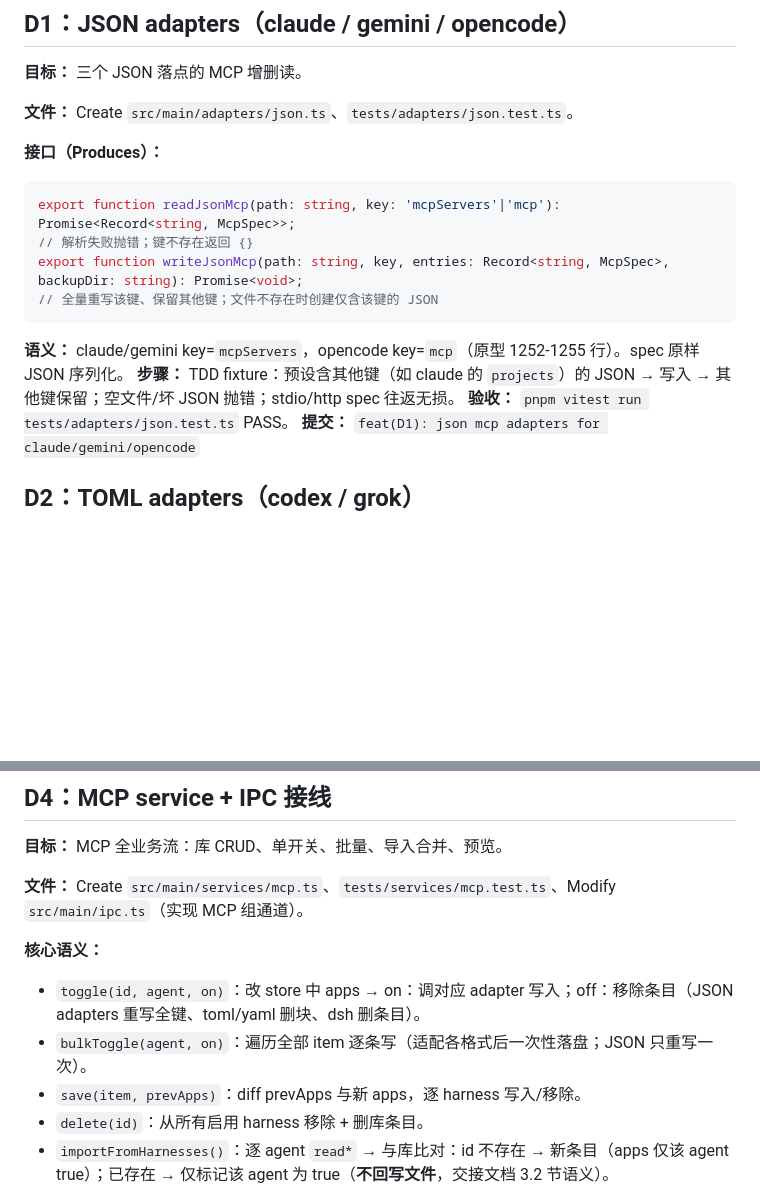
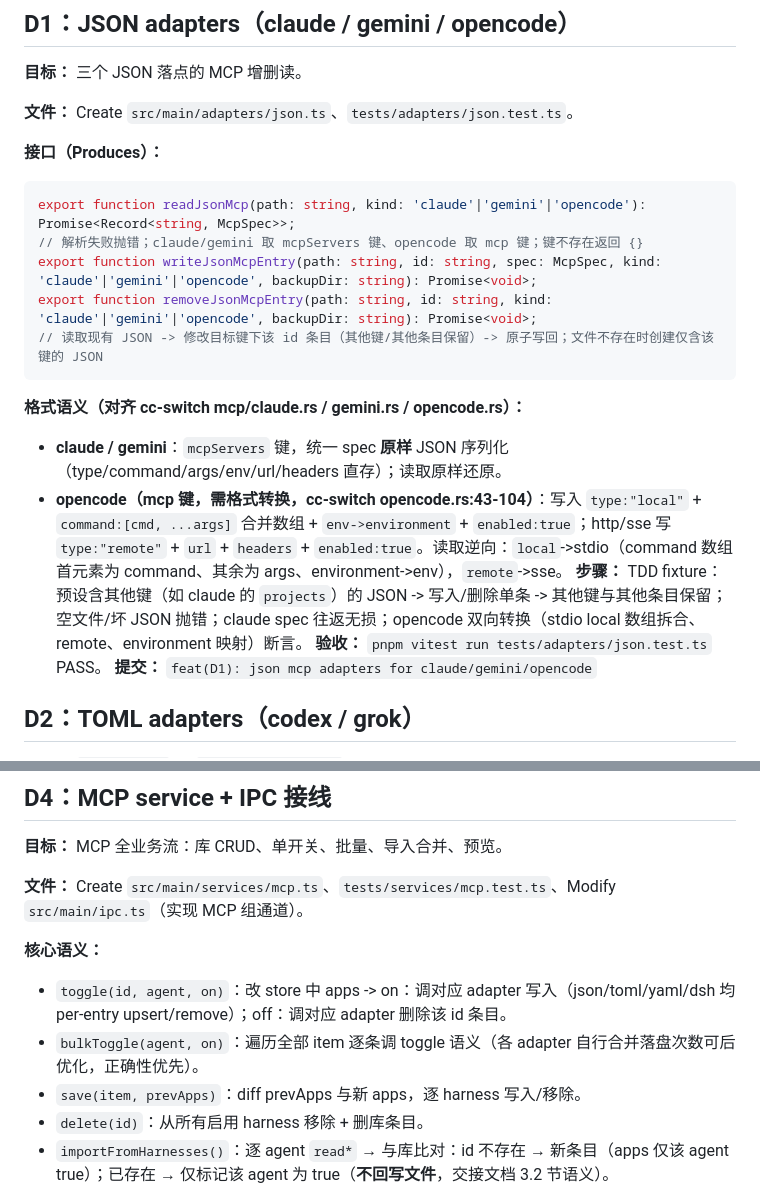
Before and after one commit to Alaric-L/harness-hub, a Markdown page: 任务文档.md, 2 parts joined by grey strips. GitHub-like rendering; blank space fills up the shorter version.

Commit message:
docs(task-plan): align D1 opencode conversion semantics, D4 per-entry upsert wording

````diff
--- a/任务文档.md
+++ b/任务文档.md
@@ -306,13 +306,16 @@ export function saveSettings(file: string, s: AppSettings): Promise<void>;
 
 **接口（Produces）：**
 ```ts
-export function readJsonMcp(path: string, key: 'mcpServers'|'mcp'): Promise<Record<string, McpSpec>>;
-// 解析失败抛错；键不存在返回 {}
-export function writeJsonMcp(path: string, key, entries: Record<string, McpSpec>, backupDir: string): Promise<void>;
-// 全量重写该键、保留其他键；文件不存在时创建仅含该键的 JSON
+export function readJsonMcp(path: string, kind: 'claude'|'gemini'|'opencode'): Promise<Record<string, McpSpec>>;
+// 解析失败抛错；claude/gemini 取 mcpServers 键、opencode 取 mcp 键；键不存在返回 {}
+export function writeJsonMcpEntry(path: string, id: string, spec: McpSpec, kind: 'claude'|'gemini'|'opencode', backupDir: string): Promise<void>;
+export function removeJsonMcpEntry(path: string, id: string, kind: 'claude'|'gemini'|'opencode', backupDir: string): Promise<void>;
+// 读取现有 JSON -> 修改目标键下该 id 条目（其他键/其他条目保留）-> 原子写回；文件不存在时创建仅含该键的 JSON
 ```
-**语义：** claude/gemini key=`mcpServers`，opencode key=`mcp`（原型 1252-1255 行）。spec 原样 JSON 序列化。
-**步骤：** TDD fixture：预设含其他键（如 claude 的 `projects`）的 JSON → 写入 → 其他键保留；空文件/坏 JSON 抛错；stdio/http spec 往返无损。
+**格式语义（对齐 cc-switch mcp/claude.rs / gemini.rs / opencode.rs）：**
+- **claude / gemini**：`mcpServers` 键，统一 spec **原样** JSON 序列化（type/command/args/env/url/headers 直存）；读取原样还原。
+- **opencode（mcp 键，需格式转换，cc-switch opencode.rs:43-104）**：写入 `type:"local"` + `command:[cmd, ...args]` 合并数组 + `env->environment` + `enabled:true`；http/sse 写 `type:"remote"` + `url` + `headers` + `enabled:true`。读取逆向：`local`->stdio（command 数组首元素为 command、其余为 args、environment->env），`remote`->sse。
+**步骤：** TDD fixture：预设含其他键（如 claude 的 `projects`）的 JSON -> 写入/删除单条 -> 其他键与其他条目保留；空文件/坏 JSON 抛错；claude spec 往返无损；opencode 双向转换（stdio local 数组拆合、remote、environment 映射）断言。
 **验收：** `pnpm vitest run tests/adapters/json.test.ts` PASS。
 **提交：** `feat(D1): json mcp adapters for claude/gemini/opencode`
 
@@ -374,8 +377,8 @@ export function removeDshMcp(path: string, id: string, backupDir): Promise<void>
 **文件：** Create `src/main/services/mcp.ts`、`tests/services/mcp.test.ts`、Modify `src/main/ipc.ts`（实现 MCP 组通道）。
 
 **核心语义：**
-- `toggle(id, agent, on)`：改 store 中 apps → on：调对应 adapter 写入；off：移除条目（JSON adapters 重写全键、toml/yaml 删块、dsh 删条目）。
-- `bulkToggle(agent, on)`：遍历全部 item 逐条写（适配各格式后一次性落盘；JSON 只重写一次）。
+- `toggle(id, agent, on)`：改 store 中 apps -> on：调对应 adapter 写入（json/toml/yaml/dsh 均 per-entry upsert/remove）；off：调对应 adapter 删除该 id 条目。
+- `bulkToggle(agent, on)`：遍历全部 item 逐条调 toggle 语义（各 adapter 自行合并落盘次数可后优化，正确性优先）。
 - `save(item, prevApps)`：diff prevApps 与新 apps，逐 harness 写入/移除。
 - `delete(id)`：从所有启用 harness 移除 + 删库条目。
 - `importFromHarnesses()`：逐 agent `read*` → 与库比对：id 不存在 → 新条目（apps 仅该 agent true）；已存在 → 仅标记该 agent 为 true（**不回写文件**，交接文档 3.2 节语义）。
````
